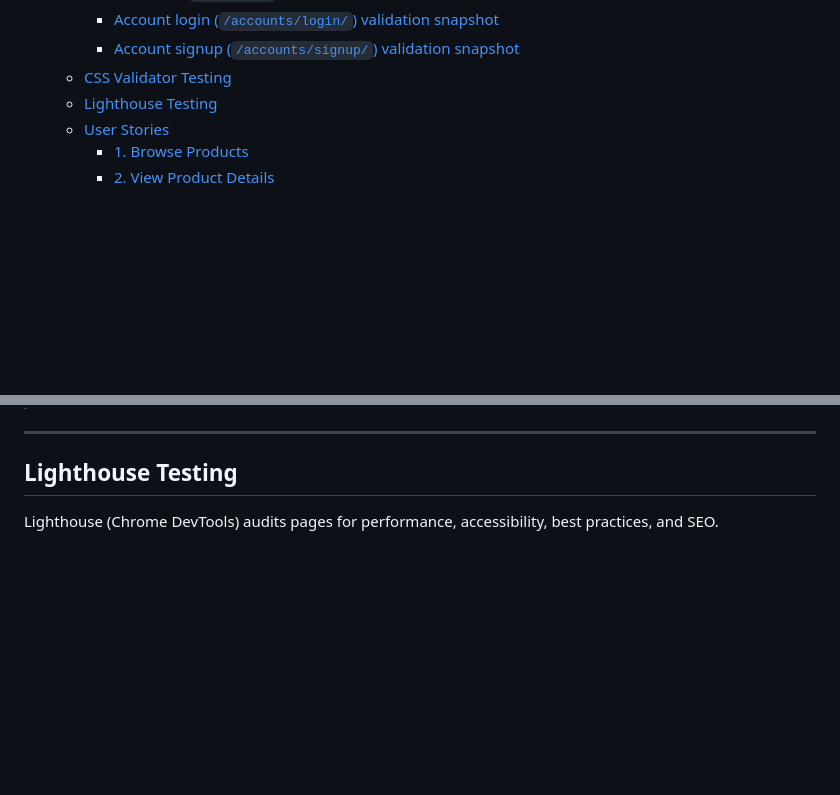
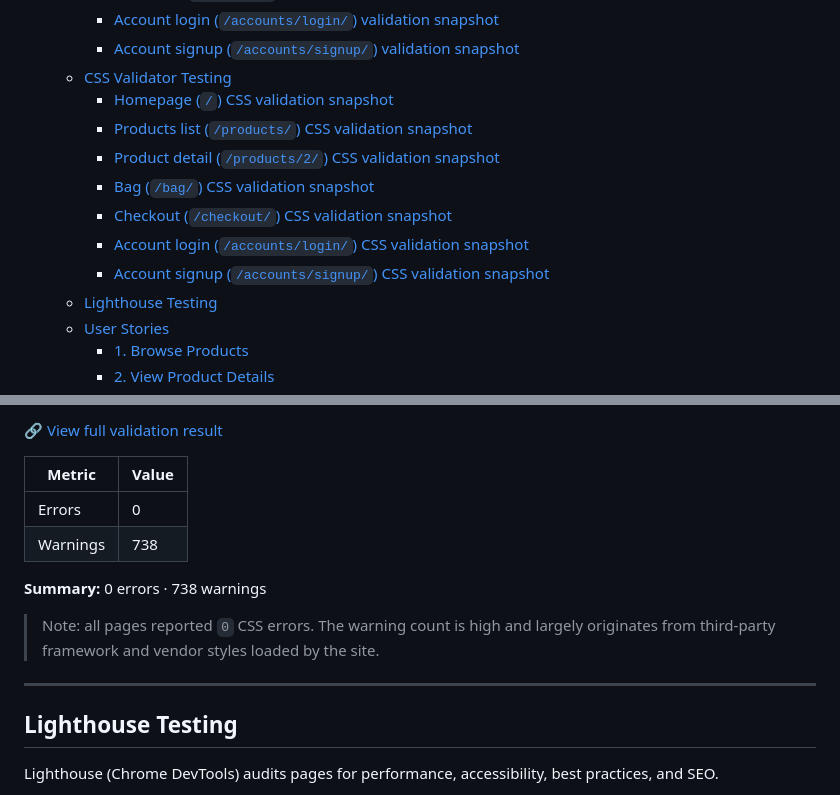
Before and after one commit to Matt-Wilshaw/fabric-focus, a Markdown page: TESTING.md, 2 parts joined by grey strips. GitHub-like rendering; blank space fills up the shorter version.

Commit message:
Expand CSS validation to full multi-page snapshots

```diff
--- a/TESTING.md
+++ b/TESTING.md
@@ -34,6 +34,13 @@ Both **manual** and **automated** testing methods may be used to validate the fu
     - [Account login (`/accounts/login/`) validation snapshot](#account-login-accountslogin-validation-snapshot)
     - [Account signup (`/accounts/signup/`) validation snapshot](#account-signup-accountssignup-validation-snapshot)
   - [CSS Validator Testing](#css-validator-testing)
+    - [Homepage (`/`) CSS validation snapshot](#homepage--css-validation-snapshot)
+    - [Products list (`/products/`) CSS validation snapshot](#products-list-products-css-validation-snapshot)
+    - [Product detail (`/products/2/`) CSS validation snapshot](#product-detail-products2-css-validation-snapshot)
+    - [Bag (`/bag/`) CSS validation snapshot](#bag-bag-css-validation-snapshot)
+    - [Checkout (`/checkout/`) CSS validation snapshot](#checkout-checkout-css-validation-snapshot)
+    - [Account login (`/accounts/login/`) CSS validation snapshot](#account-login-accountslogin-css-validation-snapshot)
+    - [Account signup (`/accounts/signup/`) CSS validation snapshot](#account-signup-accountssignup-css-validation-snapshot)
   - [Lighthouse Testing](#lighthouse-testing)
   - [User Stories](#user-stories)
     - [1. Browse Products](#1-browse-products)
@@ -426,3 +506,13 @@ CSS validation was carried out using the [W3C CSS Validation Service](https://ji
+🔗 [View full validation result](https://jigsaw.w3.org/css-validator/validator?uri=https://fabric-focus-f1a8e9ed6562.herokuapp.com/accounts/signup/&profile=css3svg&usermedium=all&warning=1&vextwarning=&lang=en)
+
+| Metric   | Value |
+| -------- | ----- |
+| Errors   | 0     |
+| Warnings | 738   |
+
+**Summary:** 0 errors · 738 warnings
+
+> Note: all pages reported `0` CSS errors. The warning count is high and largely originates from third-party framework and vendor styles loaded by the site.
 
 ----
 
```
Also changed, not shown: other parts of TESTING.md (+112 -39 lines).
